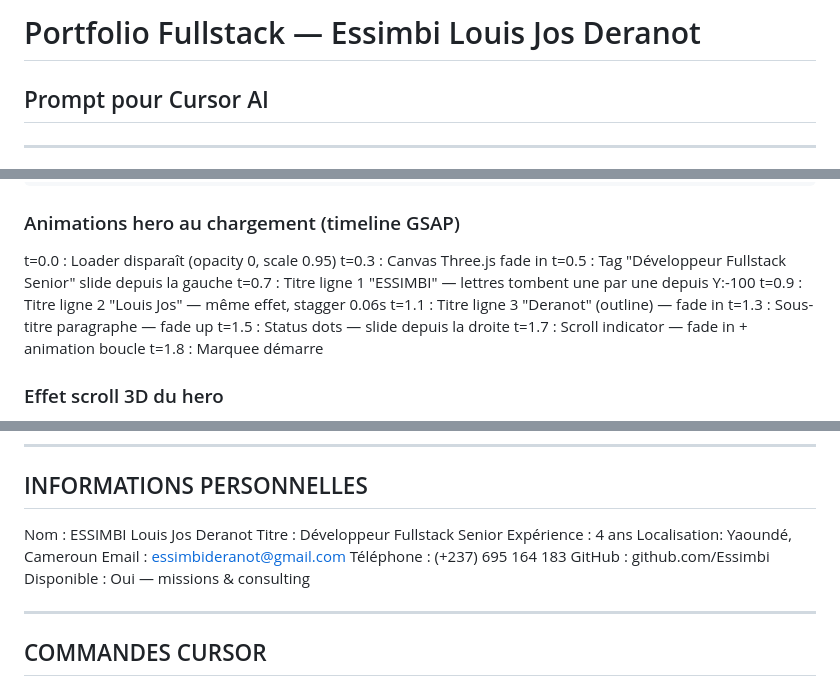
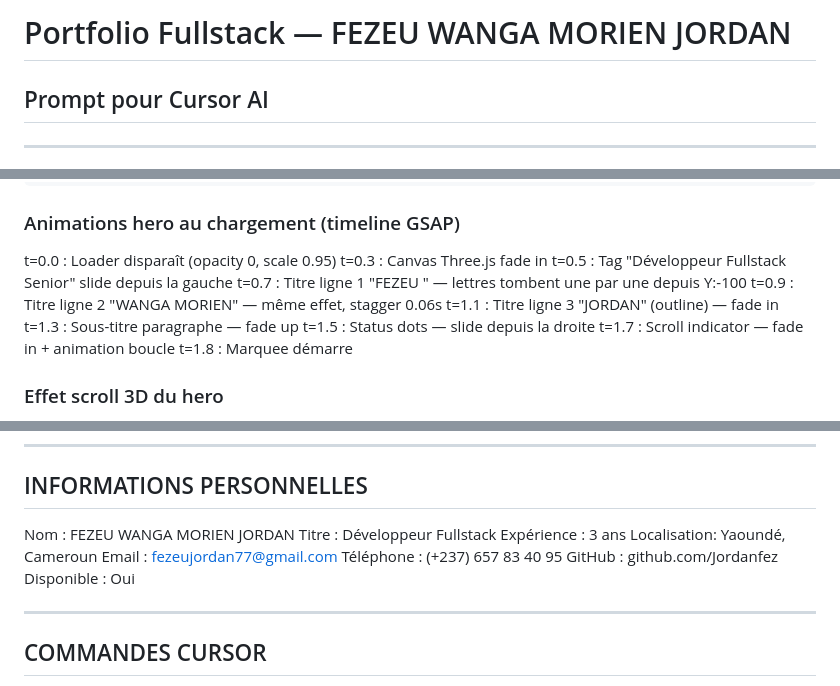
Before and after one commit to Jordanfez/Mon-portfolio-v2, a Markdown page: prompt.md, 3 parts joined by grey strips. Drawn GitHub-style.

Commit message:
modification du fichier prompt

```diff
--- a/prompt.md
+++ b/prompt.md
@@ -1,4 +1,4 @@
-# Portfolio Fullstack — Essimbi Louis Jos Deranot
+# Portfolio Fullstack — FEZEU WANGA MORIEN JORDAN
 ## Prompt pour Cursor AI
 
 ---
@@ -130,9 +130,9 @@ src/
 t=0.0 : Loader disparaît (opacity 0, scale 0.95)
 t=0.3 : Canvas Three.js fade in
 t=0.5 : Tag "Développeur Fullstack Senior" slide depuis la gauche
-t=0.7 : Titre ligne 1 "ESSIMBI" — lettres tombent une par une depuis Y:-100
-t=0.9 : Titre ligne 2 "Louis Jos" — même effet, stagger 0.06s
-t=1.1 : Titre ligne 3 "Deranot" (outline) — fade in
+t=0.7 : Titre ligne 1 "FEZEU " — lettres tombent une par une depuis Y:-100
+t=0.9 : Titre ligne 2 "WANGA MORIEN" — même effet, stagger 0.06s
+t=1.1 : Titre ligne 3 "JORDAN" (outline) — fade in
 t=1.3 : Sous-titre paragraphe — fade up
 t=1.5 : Status dots — slide depuis la droite
 t=1.7 : Scroll indicator — fade in + animation boucle
@@ -363,14 +363,14 @@ export const SKILLS = [
 ---
 
 ## INFORMATIONS PERSONNELLES
-Nom         : ESSIMBI Louis Jos Deranot
-Titre       : Développeur Fullstack Senior
-Expérience  : 4 ans
+Nom         : FEZEU WANGA MORIEN JORDAN
+Titre       : Développeur Fullstack
+Expérience  : 3 ans
 Localisation: Yaoundé, Cameroun
-Email       : essimbideranot@gmail.com
-Téléphone   : (+237) 695 164 183
-GitHub      : github.com/Essimbi
-Disponible  : Oui — missions & consulting
+Email       : fezeujordan77@gmail.com
+Téléphone   : (+237) 657 83 40 95
+GitHub      : github.com/Jordanfez
+Disponible  : Oui
 
 ---
 
```
Also changed, not shown: other parts of prompt.md (+2 -2 lines).
